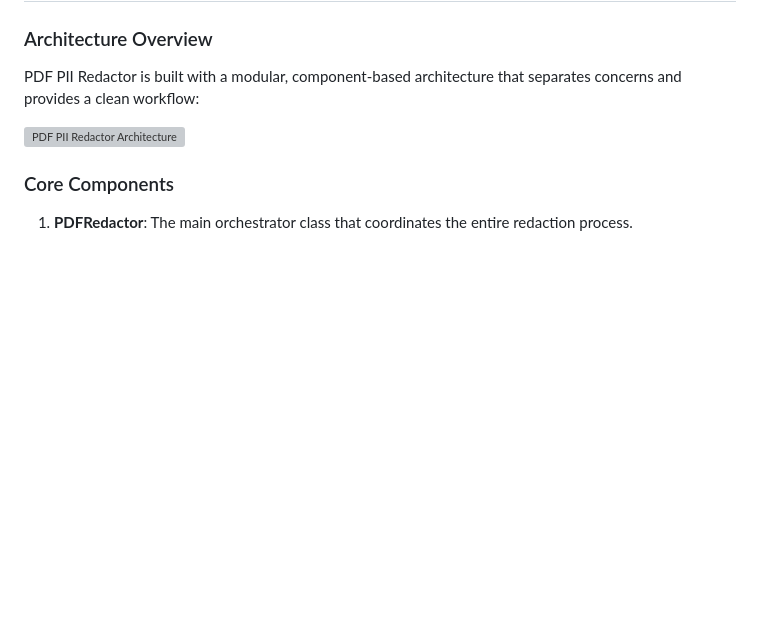
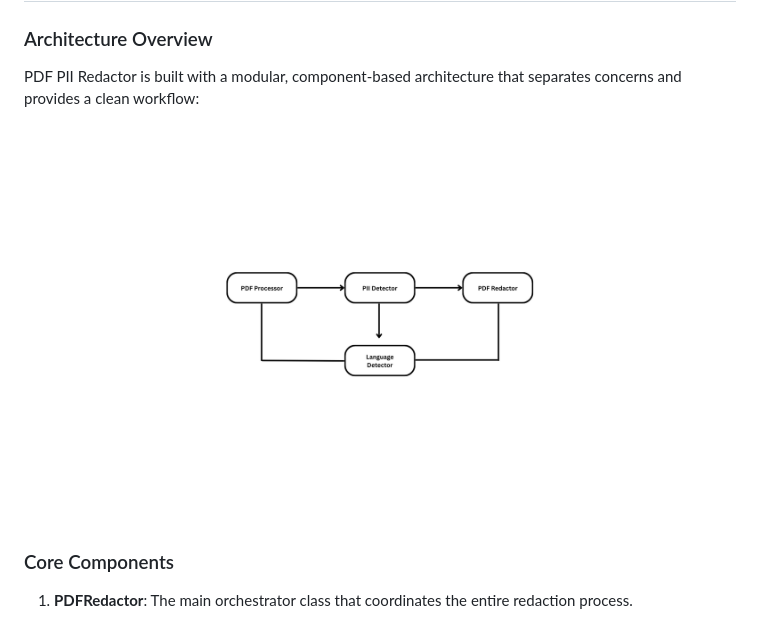
Before and after one commit to roshanrai1304/pdf-pii-redactor, a Markdown page: README.md, the part around the change. Rendered like a GitHub page; blank space fills up the shorter version; grey boxes are pictures that could not be loaded.

Commit message:
sample images added

```diff
--- a/README.md
+++ b/README.md
@@ -92,7 +92,7 @@ print(f"Redacted {stats['redacted_items']} PII instances across {stats['pages_pr
 
 PDF PII Redactor is built with a modular, component-based architecture that separates concerns and provides a clean workflow:
 
-<img src="https://github.com/roshanrai1304/pdf-pii-redactor/blob/main/sample_images/arcitecture.png" alt="PDF PII Redactor Architecture" width="100%">
+<img src="https://github.com/roshanrai1304/pdf-pii-redactor/blob/main/sample_images/architecture.png" alt="PDF PII Redactor Architecture" width="100%">
 
 ### Core Components
 
```
